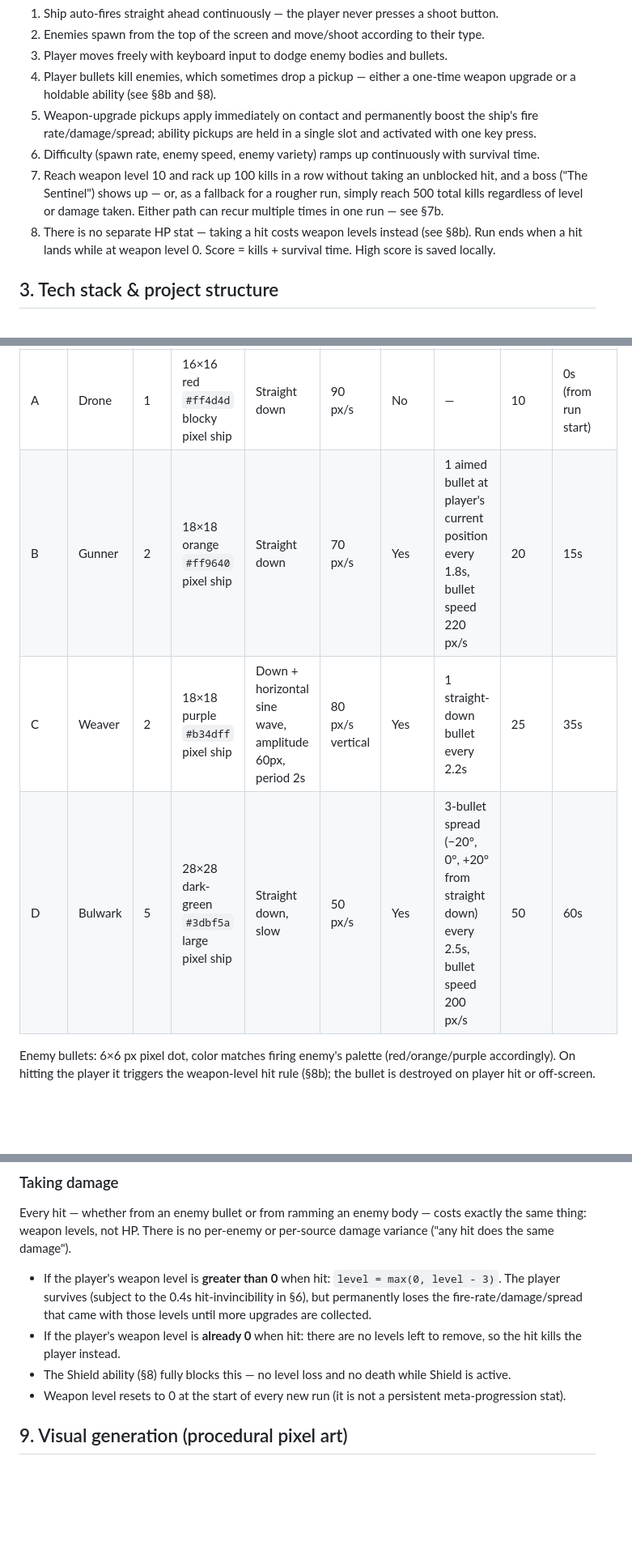
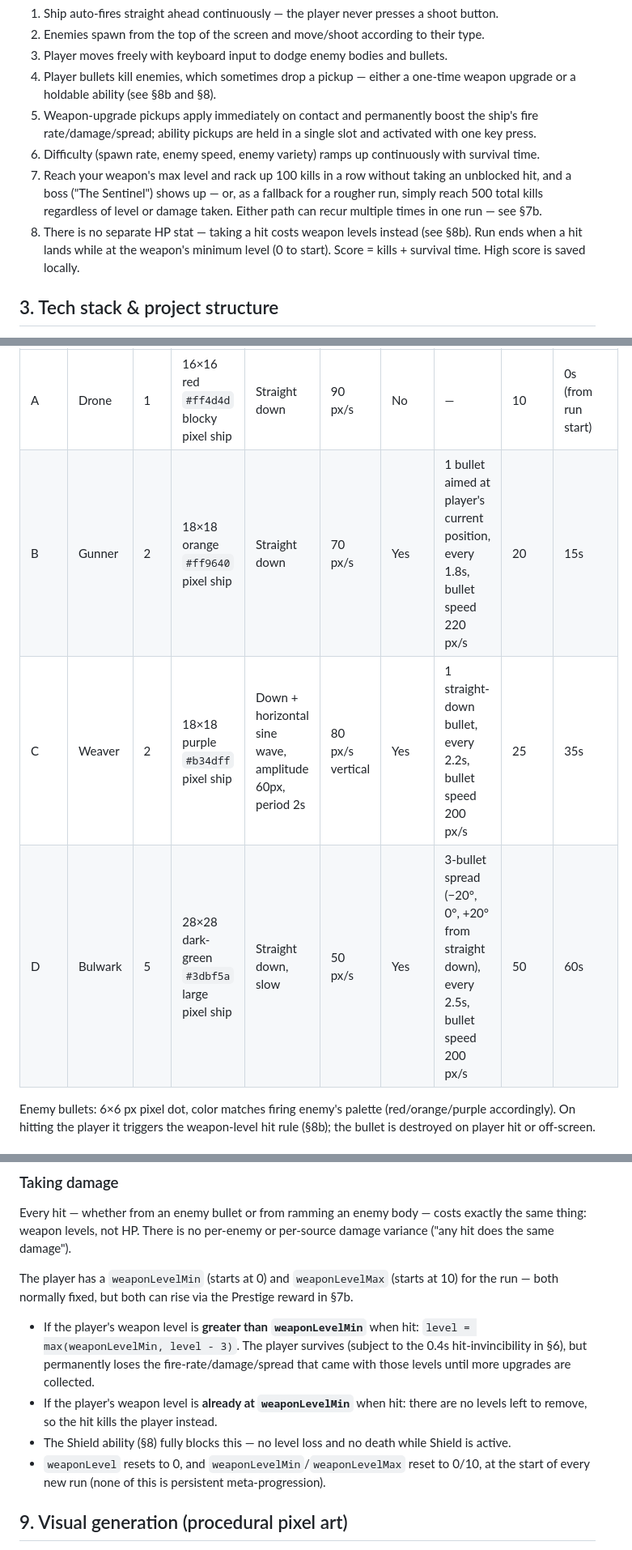
Before and after one commit to H311St0rm/2dshootergame, a Markdown page: GAME_SPEC.md, 3 parts joined by grey strips. Shown at 81% size. Drawn GitHub-style; blank space fills up the shorter version.

```diff
--- a/GAME_SPEC.md
+++ b/GAME_SPEC.md
@@ -27,8 +27,8 @@ endlessly escalating threat.
 4. Player bullets kill enemies, which sometimes drop a pickup — either a one-time weapon upgrade or a holdable ability (see §8b and §8).
 5. Weapon-upgrade pickups apply immediately on contact and permanently boost the ship's fire rate/damage/spread; ability pickups are held in a single slot and activated with one key press.
 6. Difficulty (spawn rate, enemy speed, enemy variety) ramps up continuously with survival time.
-7. Reach weapon level 10 and rack up 100 kills in a row without taking an unblocked hit, and a boss ("The Sentinel") shows up — or, as a fallback for a rougher run, simply reach 500 total kills regardless of level or damage taken. Either path can recur multiple times in one run — see §7b.
-8. There is no separate HP stat — taking a hit costs weapon levels instead (see §8b). Run ends when a hit lands while at weapon level 0. Score = kills + survival time. High score is saved locally.
+7. Reach your weapon's max level and rack up 100 kills in a row without taking an unblocked hit, and a boss ("The Sentinel") shows up — or, as a fallback for a rougher run, simply reach 500 total kills regardless of level or damage taken. Either path can recur multiple times in one run — see §7b.
+8. There is no separate HP stat — taking a hit costs weapon levels instead (see §8b). Run ends when a hit lands while at the weapon's minimum level (0 to start). Score = kills + survival time. High score is saved locally.
 
 ## 3. Tech stack & project structure
 
@@ -112,8 +114,8 @@ Four enemy types, unlocked progressively by elapsed survival time (unlock times
 |---|---|---|---|---|---|---|---|---|---|
 | A | Drone | 1 | 16×16 red `#ff4d4d` blocky pixel ship | Straight down | 90 px/s | No | — | 10 | 0s (from run start) |
-| B | Gunner | 2 | 18×18 orange `#ff9640` pixel ship | Straight down | 70 px/s | Yes | 1 aimed bullet at player's current position every 1.8s, bullet speed 220 px/s | 20 | 15s |
-| C | Weaver | 2 | 18×18 purple `#b34dff` pixel ship | Down + horizontal sine wave, amplitude 60px, period 2s | 80 px/s vertical | Yes | 1 straight-down bullet every 2.2s | 25 | 35s |
-| D | Bulwark | 5 | 28×28 dark-green `#3dbf5a` large pixel ship | Straight down, slow | 50 px/s | Yes | 3-bullet spread (−20°, 0°, +20° from straight down) every 2.5s, bullet speed 200 px/s | 50 | 60s |
+| B | Gunner | 2 | 18×18 orange `#ff9640` pixel ship | Straight down | 70 px/s | Yes | 1 bullet aimed at player's current position, every 1.8s, bullet speed 220 px/s | 20 | 15s |
+| C | Weaver | 2 | 18×18 purple `#b34dff` pixel ship | Down + horizontal sine wave, amplitude 60px, period 2s | 80 px/s vertical | Yes | 1 straight-down bullet, every 2.2s, bullet speed 200 px/s | 25 | 35s |
+| D | Bulwark | 5 | 28×28 dark-green `#3dbf5a` large pixel ship | Straight down, slow | 50 px/s | Yes | 3-bullet spread (−20°, 0°, +20° from straight down), every 2.5s, bullet speed 200 px/s | 50 | 60s |
 
 Enemy bullets: 6×6 px pixel dot, color matches firing enemy's palette (red/orange/purple accordingly). On hitting the player it triggers the weapon-level hit rule (§8b); the bullet is destroyed on player hit or off-screen.
 
@@ -212,10 +229,12 @@ Damage, fire interval, and bullet pattern all come from the player's current lev
 
 Every hit — whether from an enemy bullet or from ramming an enemy body — costs exactly the same thing: weapon levels, not HP. There is no per-enemy or per-source damage variance ("any hit does the same damage").
 
-- If the player's weapon level is **greater than 0** when hit: `level = max(0, level - 3)`. The player survives (subject to the 0.4s hit-invincibility in §6), but permanently loses the fire-rate/damage/spread that came with those levels until more upgrades are collected.
-- If the player's weapon level is **already 0** when hit: there are no levels left to remove, so the hit kills the player instead.
+The player has a `weaponLevelMin` (starts at 0) and `weaponLevelMax` (starts at 10) for the run — both normally fixed, but both can rise via the Prestige reward in §7b.
+
+- If the player's weapon level is **greater than `weaponLevelMin`** when hit: `level = max(weaponLevelMin, level - 3)`. The player survives (subject to the 0.4s hit-invincibility in §6), but permanently loses the fire-rate/damage/spread that came with those levels until more upgrades are collected.
+- If the player's weapon level is **already at `weaponLevelMin`** when hit: there are no levels left to remove, so the hit kills the player instead.
 - The Shield ability (§8) fully blocks this — no level loss and no death while Shield is active.
-- Weapon level resets to 0 at the start of every new run (it is not a persistent meta-progression stat).
+- `weaponLevel` resets to 0, and `weaponLevelMin`/`weaponLevelMax` reset to 0/10, at the start of every new run (none of this is persistent meta-progression).
 
 ## 9. Visual generation (procedural pixel art)
 
```
Also changed, not shown: other parts of GAME_SPEC.md (+46 -23 lines).
